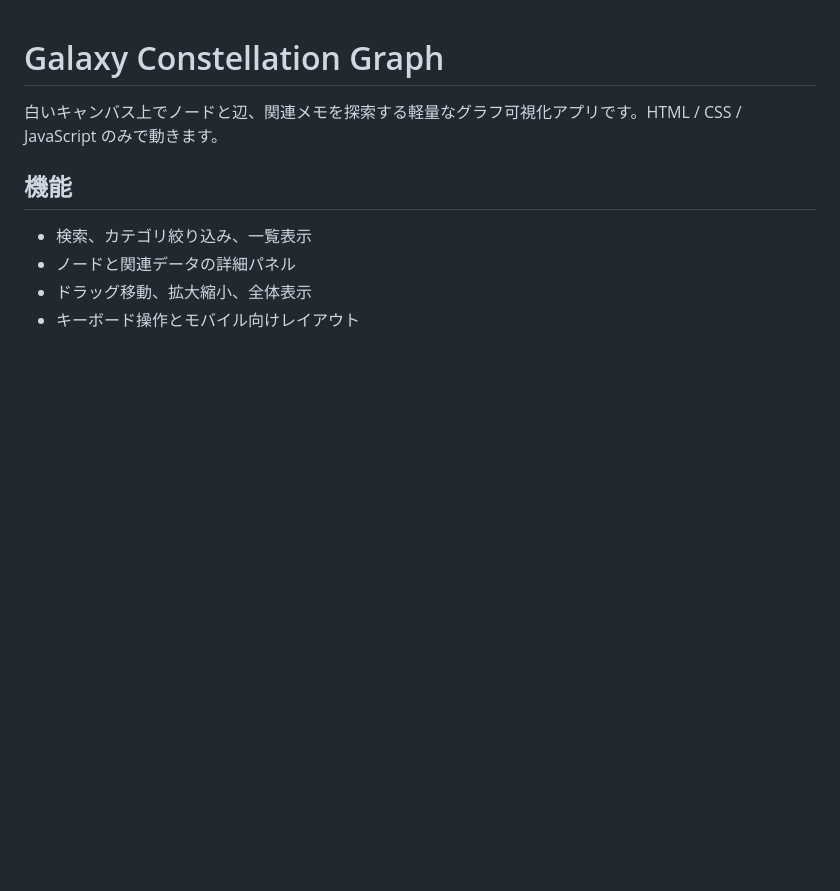
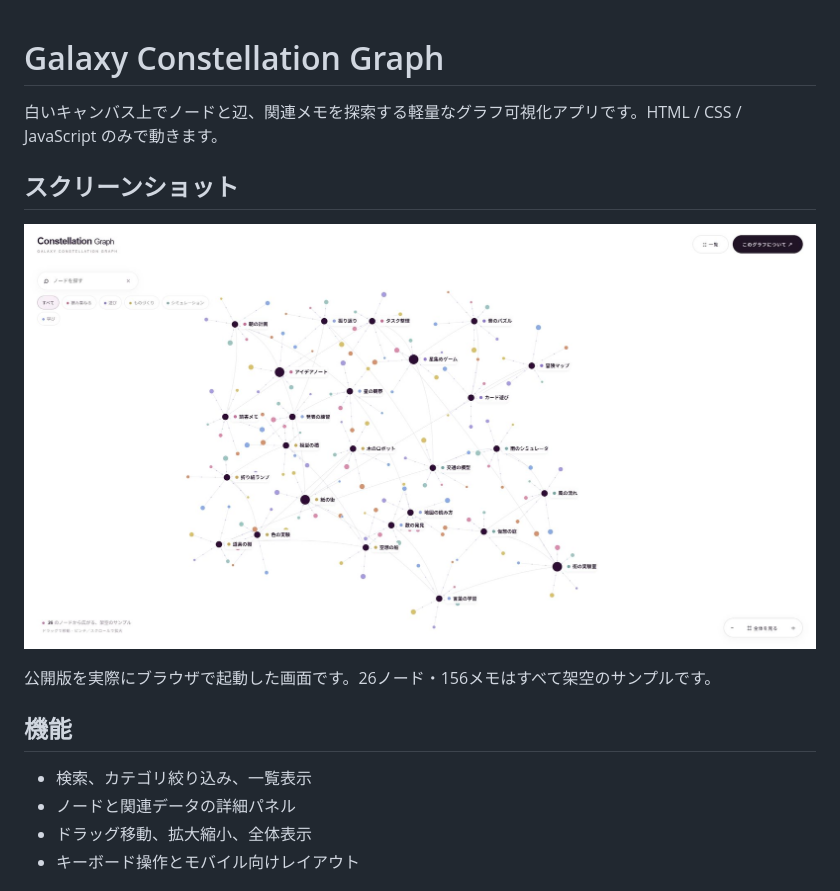
Before and after one commit to Sunwood-ai-labs/galaxy-constellation-graph, a Markdown page: README.md, the part around the change. GitHub-like rendering; pictures changed too: assets/desktop.jpg (added); blank space fills up the shorter version.

Commit message:
Show real synthetic-data screenshot prominently in README

```diff
--- a/README.md
+++ b/README.md
@@ -1,6 +1,12 @@
 # Galaxy Constellation Graph
 
 白いキャンバス上でノードと辺、関連メモを探索する軽量なグラフ可視化アプリです。HTML / CSS / JavaScript のみで動きます。
+
+## スクリーンショット
+
+![架空データを表示したグラフの実画面](assets/desktop.jpg)
+
+公開版を実際にブラウザで起動した画面です。26ノード・156メモはすべて架空のサンプルです。
 
 ## 機能
 - 検索、カテゴリ絞り込み、一覧表示
```
